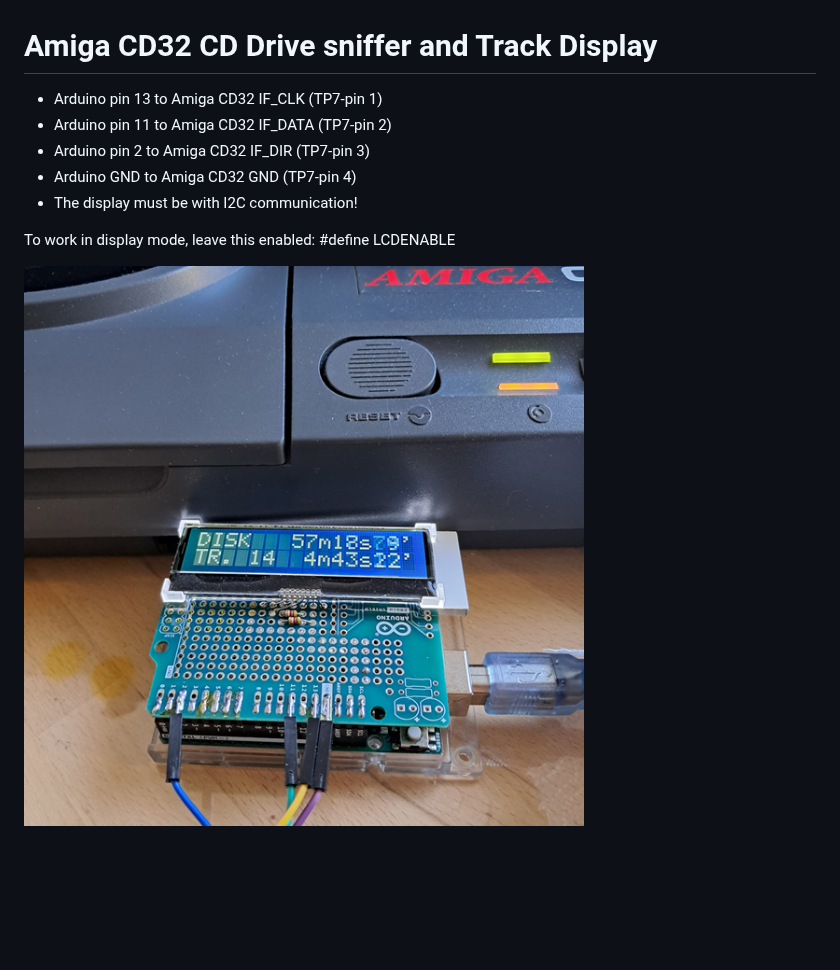
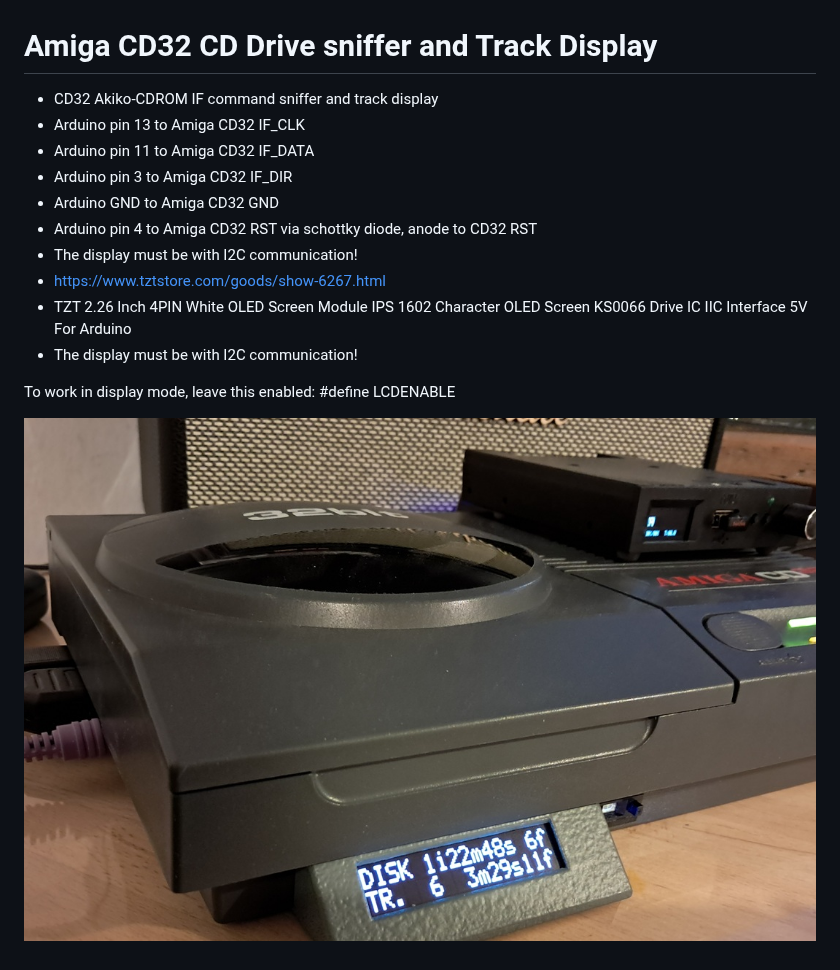
Before and after one commit to fuseoppl/Amiga_CD32_CD_ROM_sniffer, a Markdown page: README.md, the part around the change. Rendered like a GitHub page; pictures changed too: Audio_disk_info_display.png; blank space fills up the shorter version.

Commit message:
case update

```diff
--- a/README.md
+++ b/README.md
@@ -1,9 +1,14 @@
 # Amiga CD32 CD Drive sniffer and Track Display
 
-* Arduino pin 13 to Amiga CD32 IF_CLK (TP7-pin 1)
-* Arduino pin 11 to Amiga CD32 IF_DATA (TP7-pin 2)
-* Arduino pin  2 to Amiga CD32 IF_DIR (TP7-pin 3)
-* Arduino GND    to Amiga CD32 GND (TP7-pin 4)
+* CD32 Akiko-CDROM IF command sniffer and track display
+* Arduino pin 13 to Amiga CD32 IF_CLK
+* Arduino pin 11 to Amiga CD32 IF_DATA
+* Arduino pin  3 to Amiga CD32 IF_DIR
+* Arduino GND    to Amiga CD32 GND
+* Arduino pin  4 to Amiga CD32 RST via schottky diode, anode to CD32 RST
+* The display must be with I2C communication!
+* https://www.tztstore.com/goods/show-6267.html
+* TZT 2.26 Inch 4PIN White OLED Screen Module IPS 1602 Character OLED Screen KS0066 Drive IC IIC Interface 5V For Arduino
 * The display must be with I2C communication!
 
 To work in display mode, leave this enabled:
```
Also changed, not shown: Audio_disk_info_display-board.png (added), 3 other files.
